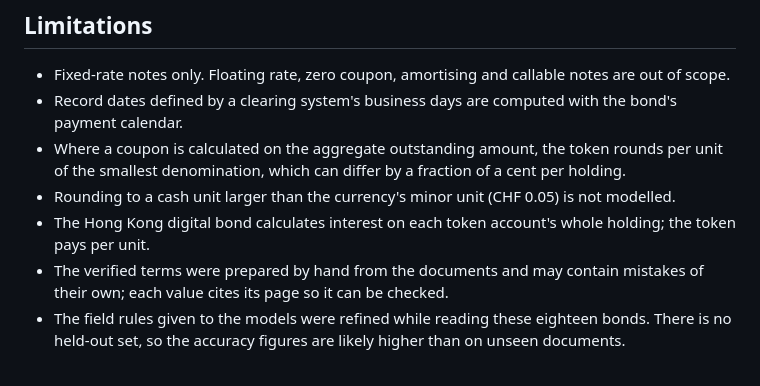
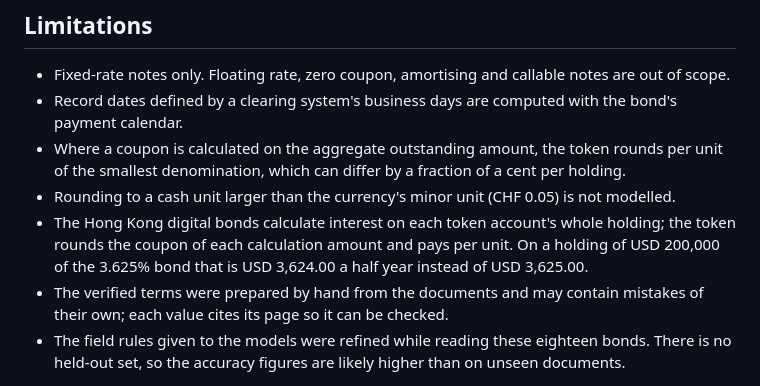
Before and after one commit to NiceLeader/term-sheet-to-token, a Markdown page: README.md, the part around the change. Rendered like a GitHub page.

Commit message:
State what paying the Hong Kong digital bonds per unit costs a holder

```diff
--- a/README.md
+++ b/README.md
@@ -199,8 +199,9 @@ the whole bond against QuantLib and the printed amounts.
 - Where a coupon is calculated on the aggregate outstanding amount, the token rounds per unit
   of the smallest denomination, which can differ by a fraction of a cent per holding.
 - Rounding to a cash unit larger than the currency's minor unit (CHF 0.05) is not modelled.
-- The Hong Kong digital bond calculates interest on each token account's whole holding; the
-  token pays per unit.
+- The Hong Kong digital bonds calculate interest on each token account's whole holding; the
+  token rounds the coupon of each calculation amount and pays per unit. On a holding of
+  USD 200,000 of the 3.625% bond that is USD 3,624.00 a half year instead of USD 3,625.00.
 - The verified terms were prepared by hand from the documents and may contain mistakes of
   their own; each value cites its page so it can be checked.
 - The field rules given to the models were refined while reading these eighteen bonds. There
```
